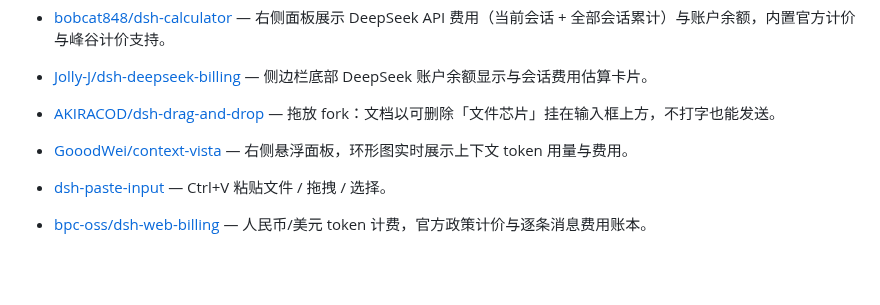
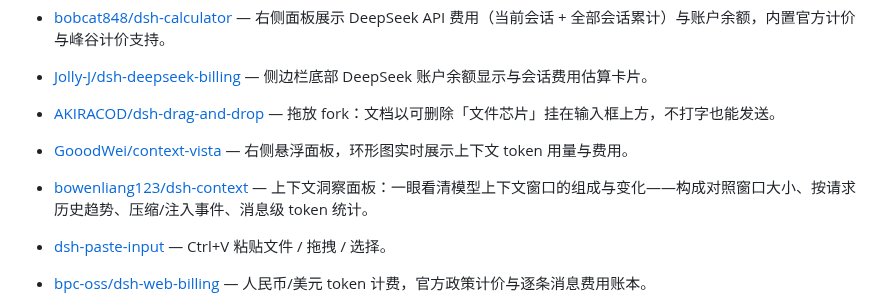
Before and after one commit to Andyqwe44/awesome-dsh-plugin, a Markdown page: README.md, the part around the change. GitHub-like rendering; blank space fills up the shorter version.

```diff
--- a/README.md
+++ b/README.md
@@ -97,6 +97,7 @@ DeepSeek Harness 是 DeepSeek 开源的 agent harness——既是可直接运行
 - [Jolly-J/dsh-deepseek-billing](https://github.com/Jolly-J/dsh-deepseek-billing) — 侧边栏底部 DeepSeek 账户余额显示与会话费用估算卡片。
 - [AKIRACOD/dsh-drag-and-drop](https://github.com/AKIRACOD/dsh-drag-and-drop) — 拖放 fork：文档以可删除「文件芯片」挂在输入框上方，不打字也能发送。
 - [GooodWei/context-vista](https://github.com/GooodWei/context-vista) — 右侧悬浮面板，环形图实时展示上下文 token 用量与费用。
+- [bowenliang123/dsh-context](https://github.com/bowenliang123/dsh-context) — 上下文洞察面板：一眼看清模型上下文窗口的组成与变化——构成对照窗口大小、按请求历史趋势、压缩/注入事件、消息级 token 统计。
 - [dsh-paste-input](https://github.com/dsh-external/dsh-paste-input) — Ctrl+V 粘贴文件 / 拖拽 / 选择。
 - [bpc-oss/dsh-web-billing](https://github.com/bpc-oss/dsh-web-billing) — 人民币/美元 token 计费，官方政策计价与逐条消息费用账本。
 - [lqhl/dsh-pi-tui](https://github.com/lqhl/dsh-pi-tui) — 差分渲染 TUI 前端：流式 Markdown 与工具卡片。
```
Also changed, not shown: README.en.md (+1 -0 lines).
